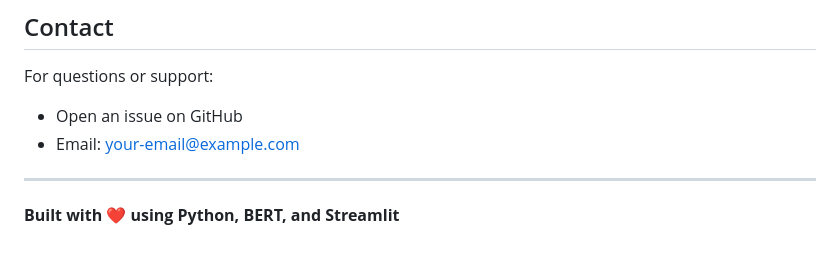
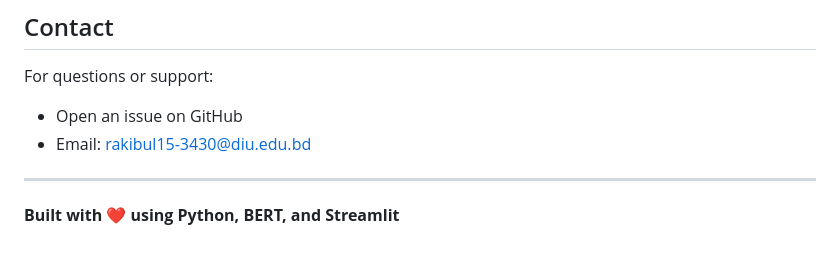
Before and after one commit to rakib3421/Email-Spam-Detection-Using-BERT-Embeddings-and-Hybrid-Model, a Markdown page: README.md, the part around the change. GitHub-like rendering.

Commit message:
Update contact email in README.md

```diff
--- a/README.md
+++ b/README.md
@@ -230,7 +230,7 @@ If you use this work in your research, please cite:
 
 For questions or support:
 - Open an issue on GitHub
-- Email: your-email@example.com
+- Email: rakibul15-3430@diu.edu.bd
 
 ---
 
```
